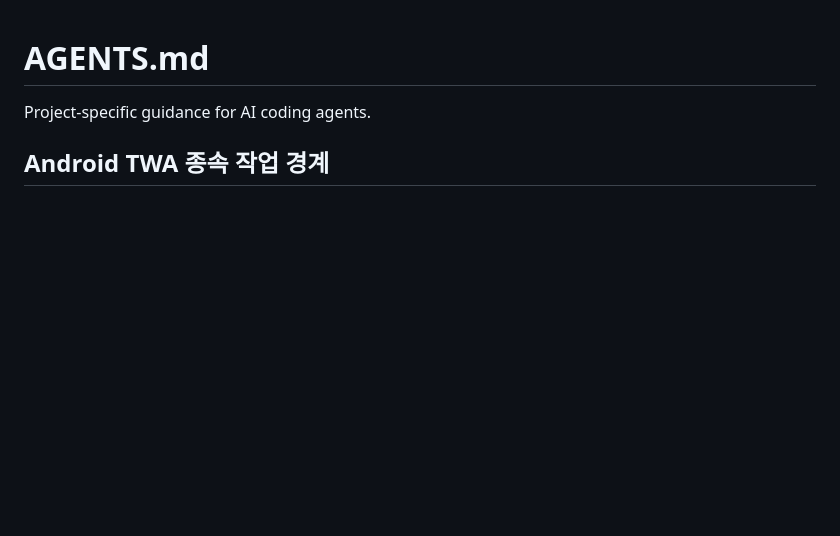
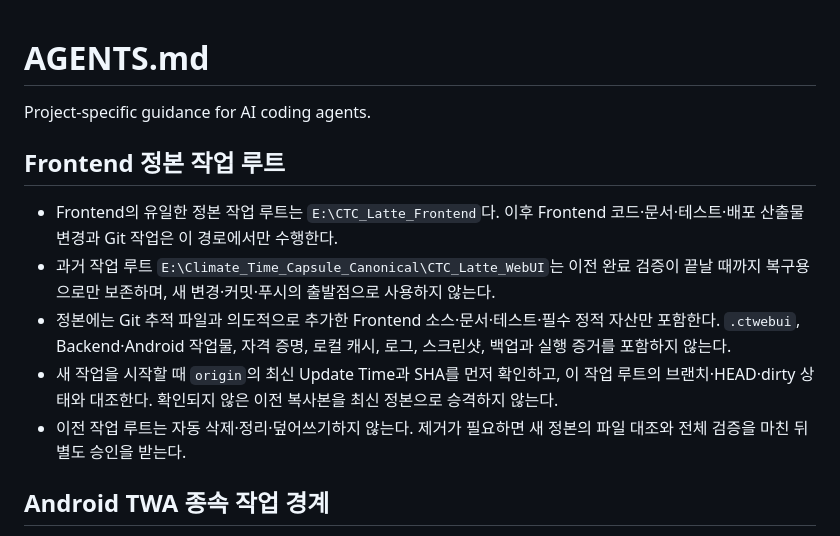
Before and after one commit to fallingenie/CTC_Latte_WebUI, a Markdown page: AGENTS.md, the part around the change. GitHub-like rendering; blank space fills up the shorter version.

Commit message:
chore: set canonical frontend workroot

```diff
--- a/AGENTS.md
+++ b/AGENTS.md
@@ -1,6 +1,14 @@
 # AGENTS.md
 
 Project-specific guidance for AI coding agents.
+
+## Frontend 정본 작업 루트
+
+- Frontend의 유일한 정본 작업 루트는 `E:\CTC_Latte_Frontend`다. 이후 Frontend 코드·문서·테스트·배포 산출물 변경과 Git 작업은 이 경로에서만 수행한다.
+- 과거 작업 루트 `E:\Climate_Time_Capsule_Canonical\CTC_Latte_WebUI`는 이전 완료 검증이 끝날 때까지 복구용으로만 보존하며, 새 변경·커밋·푸시의 출발점으로 사용하지 않는다.
+- 정본에는 Git 추적 파일과 의도적으로 추가한 Frontend 소스·문서·테스트·필수 정적 자산만 포함한다. `.ctwebui`, Backend·Android 작업물, 자격 증명, 로컬 캐시, 로그, 스크린샷, 백업과 실행 증거를 포함하지 않는다.
+- 새 작업을 시작할 때 `origin`의 최신 Update Time과 SHA를 먼저 확인하고, 이 작업 루트의 브랜치·HEAD·dirty 상태와 대조한다. 확인되지 않은 이전 복사본을 최신 정본으로 승격하지 않는다.
+- 이전 작업 루트는 자동 삭제·정리·덮어쓰기하지 않는다. 제거가 필요하면 새 정본의 파일 대조와 전체 검증을 마친 뒤 별도 승인을 받는다.
 
 ## Android TWA 종속 작업 경계
 
```
